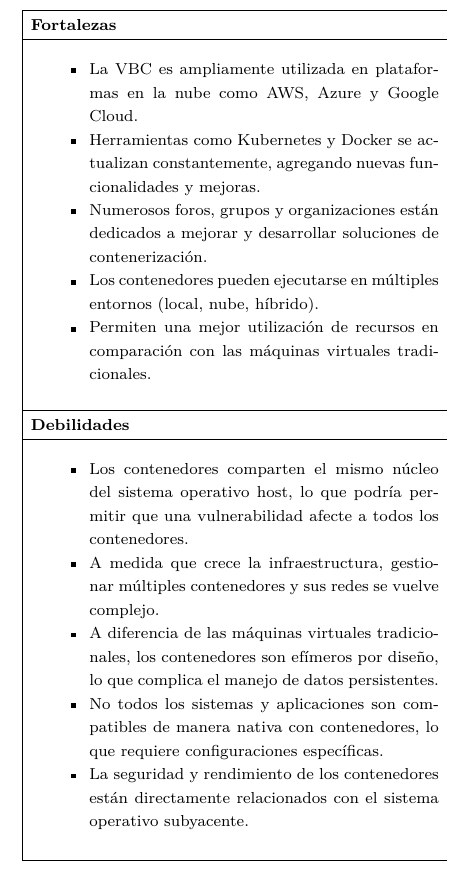
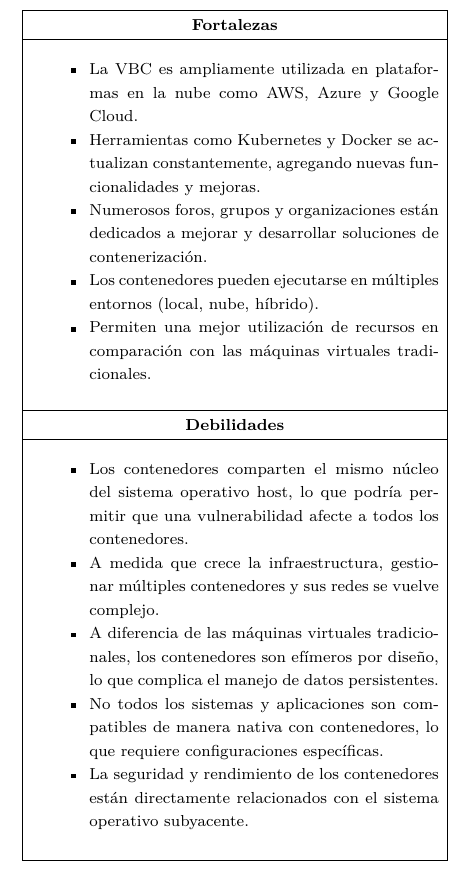
Before and after one commit to AariazP/TEXis, a LaTeX thesis (main.tex, which reads tablas-images/cp3/matriz-dofa.tex): part of one column of page 64 of 149, cut so that both start at the same text. Compiled offline with pdfLaTeX.

Commit message:
Centro titulos en DOFA

```diff
--- a/tablas-images/cp3/matriz-dofa.tex
+++ b/tablas-images/cp3/matriz-dofa.tex
@@ -5,7 +5,7 @@
 \renewcommand{\arraystretch}{1.2}
 \begin{tabularx}{\textwidth}{|X|X|}
 \hline
-\textbf{Fortalezas} & \textbf{Oportunidades} \\
+\multicolumn{1}{|c|}{\textbf{Fortalezas}} & \multicolumn{1}{c|}{\textbf{Oportunidades}} \\
 \hline
 \begin{minipage}[t]{\linewidth}
 \vspace{2pt}
```
Also changed, not shown: main.tex (+0 -1 lines), tablas-images/cp2/diagrama-cadena-busqueda.png, tablas-images/cp3/matriz-dofa.tex (2 more changed lines), 1 other file.
